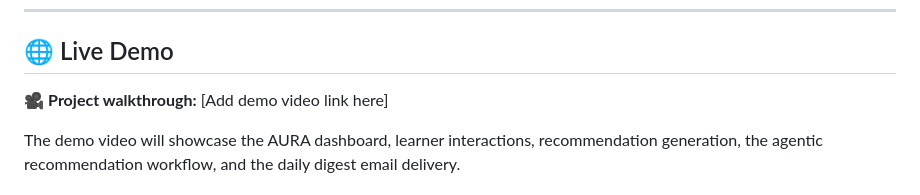
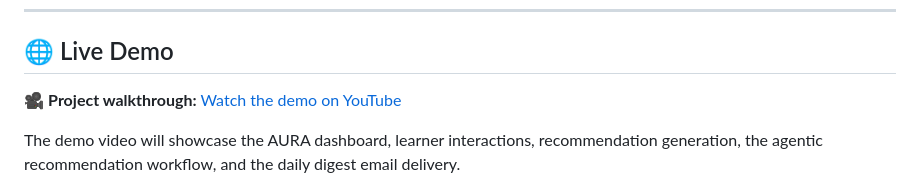
Before and after one commit to Karthikeya63056/AURA_SmartReco, a Markdown page: README.md, the part around the change. Rendered like a GitHub page.

Commit message:
Fix23_FinalSubmission

```diff
--- a/README.md
+++ b/README.md
@@ -1039,7 +1039,7 @@ All admin endpoints require administrator authorization.
 
 ## 🌐 Live Demo
 
-🎥 **Project walkthrough:** [Add demo video link here]
+🎥 **Project walkthrough:** [Watch the demo on YouTube](https://youtu.be/DTa-bOqlpYc)
 
 The demo video will showcase the AURA dashboard, learner interactions, recommendation generation, the agentic recommendation workflow, and the daily digest email delivery.
 
```
